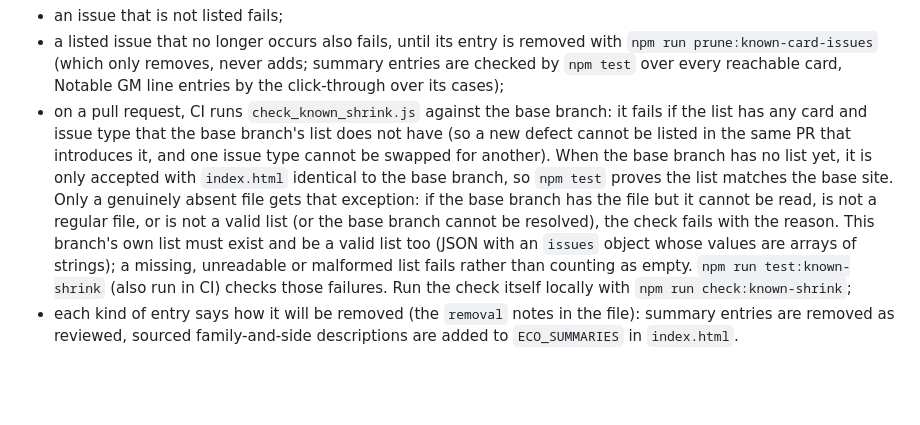
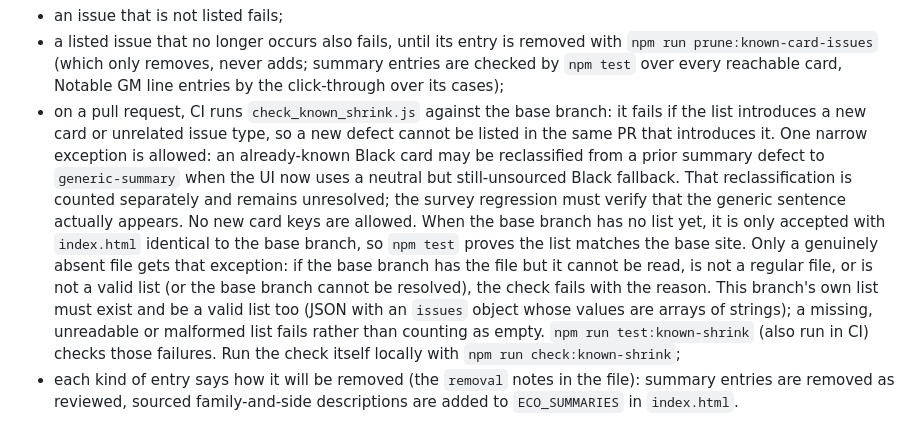
Before and after one commit to consciousclimbers-lgtm/Chesspsyche.com, a Markdown page: tools/survey-regression/README.md, the part around the change. GitHub-like rendering; blank space fills up the shorter version.

Commit message:
Document the narrow known-summary reclassification exception

```diff
--- a/tools/survey-regression/README.md
+++ b/tools/survey-regression/README.md
@@ -95,7 +95,7 @@ Before the sourced-summary change, **457 unique cards** (`ECO|side`: 176 White,
 All of these are listed, one card per line, in `known-card-issues.json` (keyed `ECO|side`, each with its issue types), so the checks can run in CI now. The list is **temporary and can only shrink**:
 - an issue that is not listed fails;
 - a listed issue that no longer occurs also fails, until its entry is removed with `npm run prune:known-card-issues` (which only removes, never adds; summary entries are checked by `npm test` over every reachable card, Notable GM line entries by the click-through over its cases);
-- on a pull request, CI runs `check_known_shrink.js` against the base branch: it fails if the list has any card and issue type that the base branch's list does not have (so a new defect cannot be listed in the same PR that introduces it, and one issue type cannot be swapped for another). When the base branch has no list yet, it is only accepted with `index.html` identical to the base branch, so `npm test` proves the list matches the base site. Only a genuinely absent file gets that exception: if the base branch has the file but it cannot be read, is not a regular file, or is not a valid list (or the base branch cannot be resolved), the check fails with the reason. This branch's own list must exist and be a valid list too (JSON with an `issues` object whose values are arrays of strings); a missing, unreadable or malformed list fails rather than counting as empty. `npm run test:known-shrink` (also run in CI) checks those failures. Run the check itself locally with `npm run check:known-shrink`;
+- on a pull request, CI runs `check_known_shrink.js` against the base branch: it fails if the list introduces a new card or unrelated issue type, so a new defect cannot be listed in the same PR that introduces it. One narrow exception is allowed: an already-known Black card may be reclassified from a prior summary defect to `generic-summary` when the UI now uses a neutral but still-unsourced Black fallback. That reclassification is counted separately and remains unresolved; the survey regression must verify that the generic sentence actually appears. No new card keys are allowed. When the base branch has no list yet, it is only accepted with `index.html` identical to the base branch, so `npm test` proves the list matches the base site. Only a genuinely absent file gets that exception: if the base branch has the file but it cannot be read, is not a regular file, or is not a valid list (or the base branch cannot be resolved), the check fails with the reason. This branch's own list must exist and be a valid list too (JSON with an `issues` object whose values are arrays of strings); a missing, unreadable or malformed list fails rather than counting as empty. `npm run test:known-shrink` (also run in CI) checks those failures. Run the check itself locally with `npm run check:known-shrink`;
 - each kind of entry says how it will be removed (the `removal` notes in the file): summary entries are removed as reviewed, sourced family-and-side descriptions are added to `ECO_SUMMARIES` in `index.html`.
 
 `npm run test:strict-cards` and `npm run clickthrough:strict-cards` ignore the list and show every issue the checks catch. The list was created once with `--init-known-card-issues`, which refuses to run again. Never add entries to get a test to pass without the owner's approval.
```
